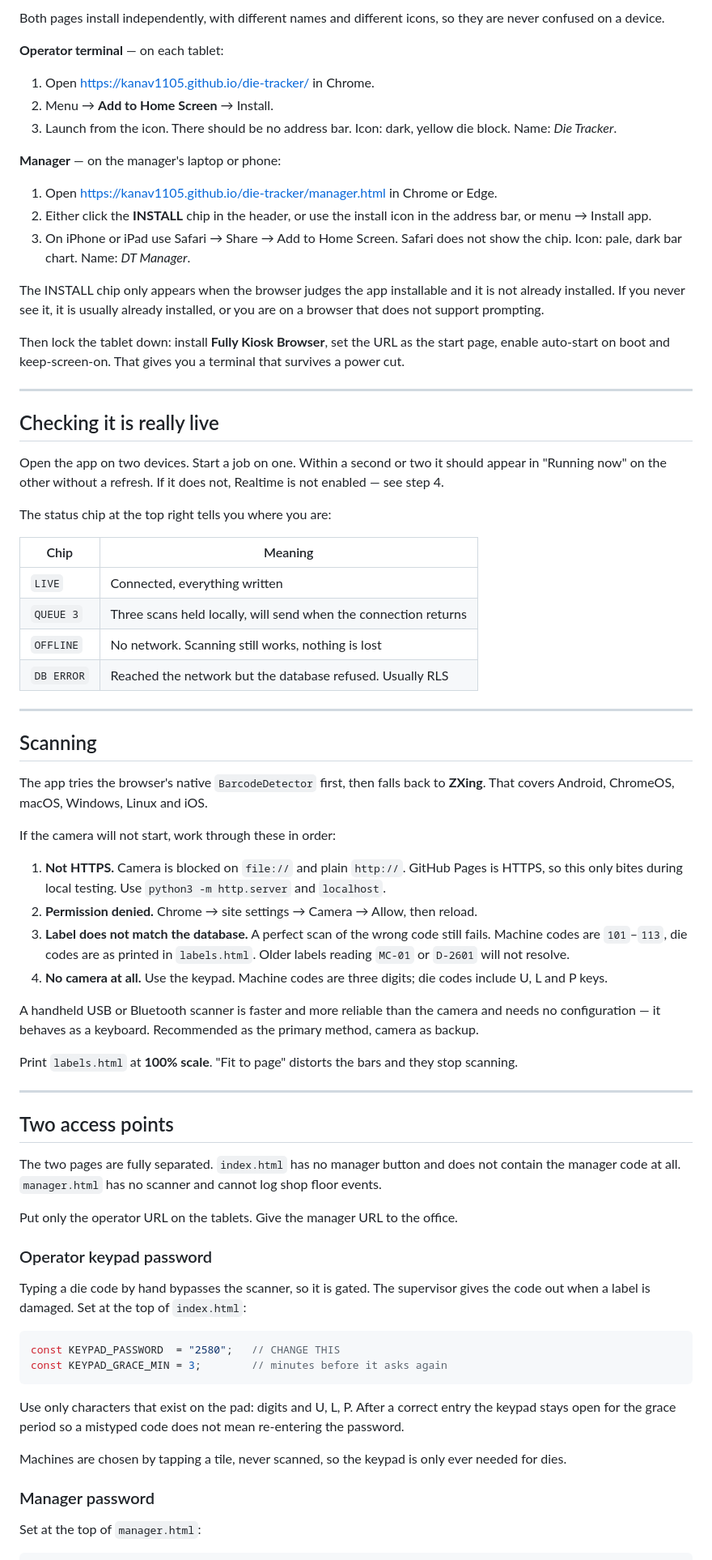
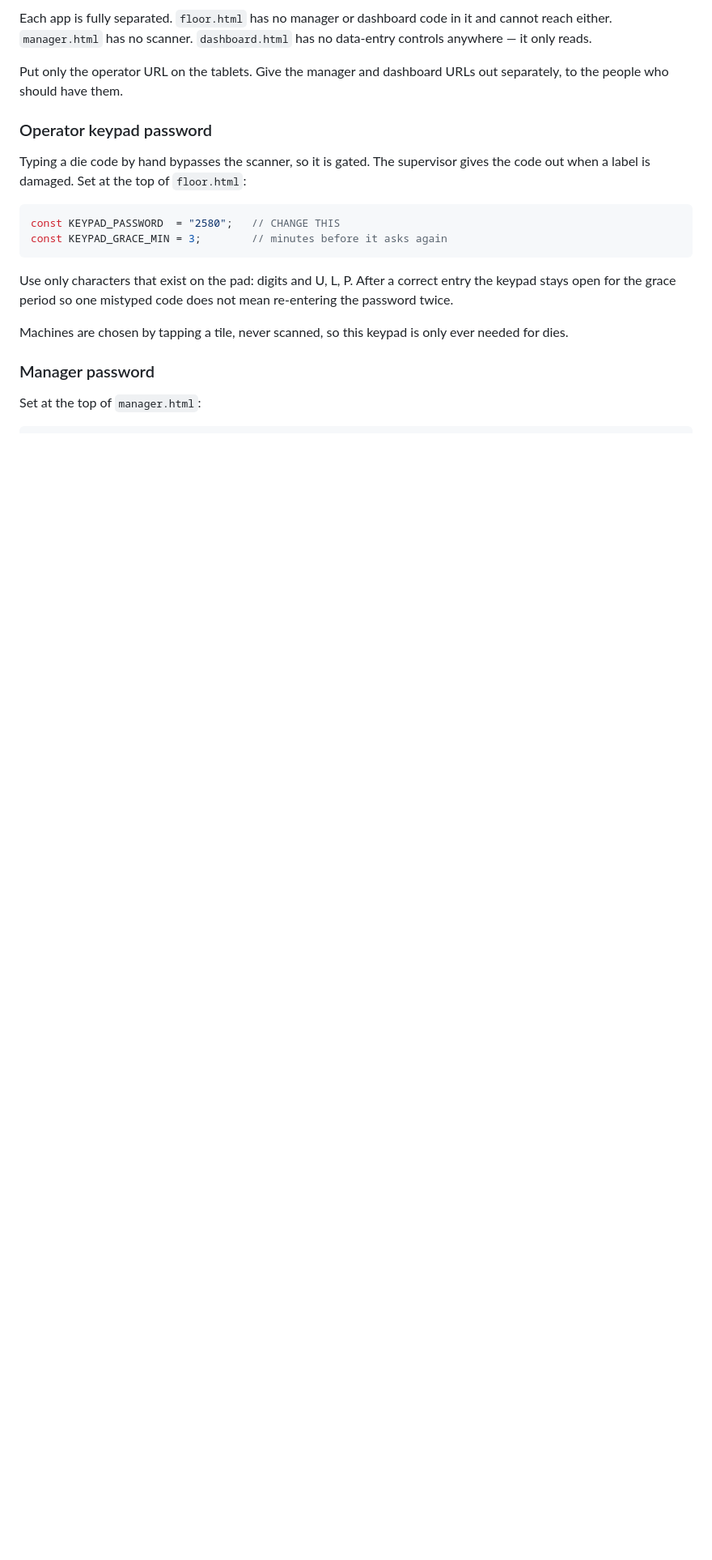
Before and after one commit to Kanav1105/die-tracker, a Markdown page: README.md, the part around one of its changes. Shown at 81% size. Rendered like a GitHub page; blank space fills up the shorter version.

````diff
--- a/README.md
+++ b/README.md
@@ -80,79 +80,15 @@ alter publication supabase_realtime add table events;
 
-Both pages install independently, with different names and different icons, so they are never
-confused on a device.
+Each app is fully separated. `floor.html` has no manager or dashboard code in it and cannot reach
+either. `manager.html` has no scanner. `dashboard.html` has no data-entry controls anywhere —
+it only reads.
 
-**Operator terminal** — on each tablet:
-1. Open https://kanav1105.github.io/die-tracker/ in Chrome.
-2. Menu → **Add to Home Screen** → Install.
-3. Launch from the icon. There should be no address bar.
-Icon: dark, yellow die block. Name: *Die Tracker*.
-
-**Manager** — on the manager's laptop or phone:
-1. Open https://kanav1105.github.io/die-tracker/manager.html in Chrome or Edge.
-2. Either click the **INSTALL** chip in the header, or use the install icon in the address bar,
-   or menu → Install app.
-3. On iPhone or iPad use Safari → Share → Add to Home Screen. Safari does not show the chip.
-Icon: pale, dark bar chart. Name: *DT Manager*.
-
-The INSTALL chip only appears when the browser judges the app installable and it is not already
-installed. If you never see it, it is usually already installed, or you are on a browser that does
-not support prompting.
-
-Then lock the tablet down: install **Fully Kiosk Browser**, set the URL as the start page,
-enable auto-start on boot and keep-screen-on. That gives you a terminal that survives a power cut.
-
----
-
-## Checking it is really live
-
-Open the app on two devices. Start a job on one. Within a second or two it should appear in
-"Running now" on the other without a refresh. If it does not, Realtime is not enabled — see step 4.
-
-The status chip at the top right tells you where you are:
-
-| Chip | Meaning |
-|---|---|
-| `LIVE` | Connected, everything written |
-| `QUEUE 3` | Three scans held locally, will send when the connection returns |
-| `OFFLINE` | No network. Scanning still works, nothing is lost |
-| `DB ERROR` | Reached the network but the database refused. Usually RLS |
-
----
-
-## Scanning
-
-The app tries the browser's native `BarcodeDetector` first, then falls back to **ZXing**.
-That covers Android, ChromeOS, macOS, Windows, Linux and iOS.
-
-If the camera will not start, work through these in order:
-
-1. **Not HTTPS.** Camera is blocked on `file://` and plain `http://`. GitHub Pages is HTTPS, so
-   this only bites during local testing. Use `python3 -m http.server` and `localhost`.
-2. **Permission denied.** Chrome → site settings → Camera → Allow, then reload.
-3. **Label does not match the database.** A perfect scan of the wrong code still fails. Machine
-   codes are `101`–`113`, die codes are as printed in `labels.html`. Older labels reading
-   `MC-01` or `D-2601` will not resolve.
-4. **No camera at all.** Use the keypad. Machine codes are three digits; die codes include U, L
-   and P keys.
-
-A handheld USB or Bluetooth scanner is faster and more reliable than the camera and needs no
-configuration — it behaves as a keyboard. Recommended as the primary method, camera as backup.
-
-Print `labels.html` at **100% scale**. "Fit to page" distorts the bars and they stop scanning.
-
----
-
-## Two access points
-
-The two pages are fully separated. `index.html` has no manager button and does not contain the
-manager code at all. `manager.html` has no scanner and cannot log shop floor events.
-
-Put only the operator URL on the tablets. Give the manager URL to the office.
+Put only the operator URL on the tablets. Give the manager and dashboard URLs out separately,
+to the people who should have them.
 
 ### Operator keypad password
 
 Typing a die code by hand bypasses the scanner, so it is gated. The supervisor gives the code out
-when a label is damaged. Set at the top of `index.html`:
+when a label is damaged. Set at the top of `floor.html`:
 
 ```js
 const KEYPAD_PASSWORD  = "2580";   // CHANGE THIS
@@ -160,9 +96,9 @@ const KEYPAD_GRACE_MIN = 3;        // minutes before it asks again
 ```
 
 Use only characters that exist on the pad: digits and U, L, P. After a correct entry the keypad
-stays open for the grace period so a mistyped code does not mean re-entering the password.
+stays open for the grace period so one mistyped code does not mean re-entering the password twice.
 
-Machines are chosen by tapping a tile, never scanned, so the keypad is only ever needed for dies.
+Machines are chosen by tapping a tile, never scanned, so this keypad is only ever needed for dies.
 
 ### Manager password
 
````
Also changed, not shown: other parts of README.md (+148 -63 lines).
